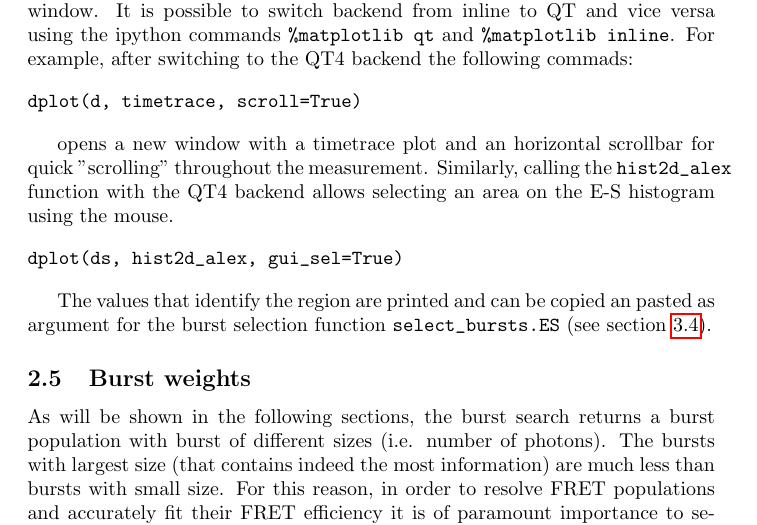
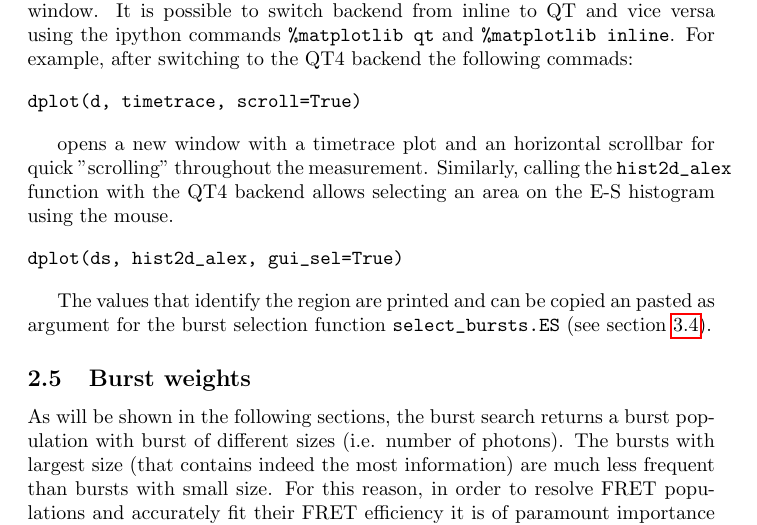
Before and after one commit to tritemio/fretbursts_paper, a LaTeX paper (main.tex, which reads Concepts.tex): part of page 5 of 13, cut so that both start at the same text. Compiled offline with pdfLaTeX.

Commit message:
edited Concepts.tex

```diff
--- a/Concepts.tex
+++ b/Concepts.tex
@@ -181,8 +181,8 @@ section~\ref{sec:burstsel}).
 As will be shown in the following sections, the burst search returns a
 burst population with burst of different sizes (i.e. number of photons).
 The bursts with largest size (that contains indeed the most information)
-are much less than bursts with small size. For this reason, in order to
-resolve FRET populations and accurately fit their FRET efficiency it is of
+are much less frequent than bursts with small size. For this reason, in order
+to resolve FRET populations and accurately fit their FRET efficiency it is of
 paramount importance to select bursts with size larger than threshold (see
 section~\ref{sec:burst_sel}). The choice of the burst size threshold is
 critical because a too low threshold will widen the FRET peaks because of
```
